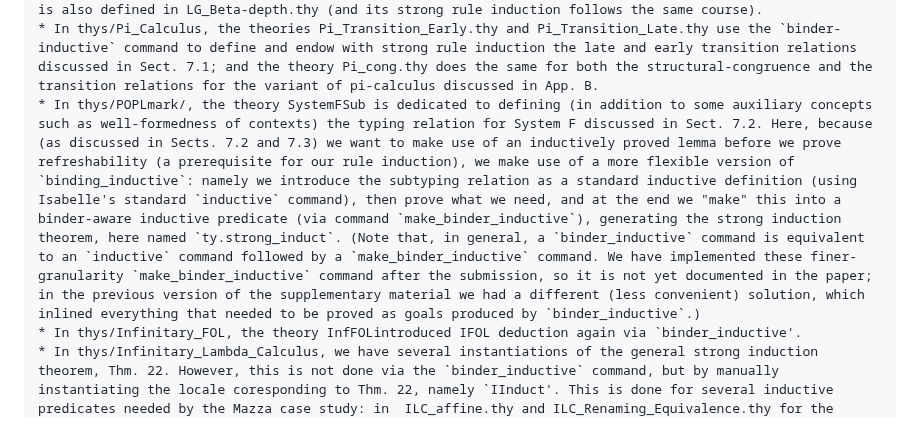
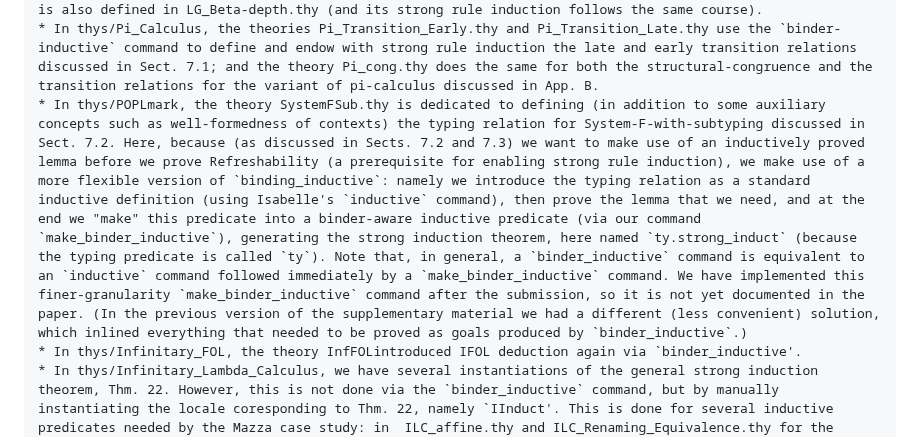
Before and after one commit to jvanbruegge/binder_datatypes, a Markdown page: README.md, the part around the change. GitHub-like rendering.

Commit message:
more on readme

```diff
--- a/README.md
+++ b/README.md
@@ -131,7 +131,7 @@ Most of our examples and case studies consist of three distinct types of theorie
 
     * In thys/Untyped_Lambda_Calculus, the theories LC_Beta.thy and LC_Parallel_Beta.thy, containing the inductive definitions of lambda-calculus beta-reduction and parallel beta-reduction respectively, referred to in Sects. 2 and 5. In particular, Prop. 2 from the paper (in the enhanced version described in Remark 8) is generated and proved via the `binder_inductive` command from LC_Beta.thy; it is called `step.strong_induct`. The corresponding theorem for parallel-beta is called `pstep.strong_induct`, which is generated and proved from the `binder-inductive` command from LC_Parallel_Beta.thy. A variant of parallel-beta decorated with the counting of the number applicative redexes (which is needed in the Mazza case study) is also defined in LG_Beta-depth.thy (and its strong rule induction follows the same course).
     * In thys/Pi_Calculus, the theories Pi_Transition_Early.thy and Pi_Transition_Late.thy use the `binder-inductive` command to define and endow with strong rule induction the late and early transition relations discussed in Sect. 7.1; and the theory Pi_cong.thy does the same for both the structural-congruence and the transition relations for the variant of pi-calculus discussed in App. B.
-    * In thys/POPLmark/, the theory SystemFSub is dedicated to defining (in addition to some auxiliary concepts such as well-formedness of contexts) the typing relation for System F discussed in Sect. 7.2. Here, because (as discussed in Sects. 7.2 and 7.3) we want to make use of an inductively proved lemma before we prove refreshability (a prerequisite for our rule induction), we make use of a more flexible version of `binding_inductive`: namely we introduce the subtyping relation as a standard inductive definition (using Isabelle's standard `inductive` command), then prove what we need, and at the end we "make" this into a binder-aware inductive predicate (via command `make_binder_inductive`), generating the strong induction theorem, here named `ty.strong_induct`. (Note that, in general, a `binder_inductive` command is equivalent to an `inductive` command followed by a `make_binder_inductive` command. We have implemented these finer-granularity `make_binder_inductive` command after the submission, so it is not yet documented in the paper; in the previous version of the supplementary material we had a different (less convenient) solution, which inlined everything that needed to be proved as goals produced by `binder_inductive`.)
+    * In thys/POPLmark, the theory SystemFSub.thy is dedicated to defining (in addition to some auxiliary concepts such as well-formedness of contexts) the typing relation for System-F-with-subtyping discussed in Sect. 7.2. Here, because (as discussed in Sects. 7.2 and 7.3) we want to make use of an inductively proved lemma before we prove Refreshability (a prerequisite for enabling strong rule induction), we make use of a more flexible version of `binding_inductive`: namely we introduce the typing relation as a standard inductive definition (using Isabelle's `inductive` command), then prove the lemma that we need, and at the end we "make" this predicate into a binder-aware inductive predicate (via our command `make_binder_inductive`), generating the strong induction theorem, here named `ty.strong_induct` (because the typing predicate is called `ty`). Note that, in general, a `binder_inductive` command is equivalent to an `inductive` command followed immediately by a `make_binder_inductive` command. We have implemented this finer-granularity `make_binder_inductive` command after the submission, so it is not yet documented in the paper. (In the previous version of the supplementary material we had a different (less convenient) solution, which inlined everything that needed to be proved as goals produced by `binder_inductive`.)
     * In thys/Infinitary_FOL, the theory InfFOLintroduced IFOL deduction again via `binder_inductive'.
     * In thys/Infinitary_Lambda_Calculus, we have several instantiations of the general strong induction theorem, Thm. 22. However, this is not done via the `binder_inductive` command, but by manually instantiating the locale coresponding to Thm. 22, namely `IInduct'. This is done for several inductive predicates needed by the Mazza case study: in  ILC_affine.thy and ILC_Renaming_Equivalence.thy for the `affine` predicate renaming equivalence relation from Sect. 8.3, in ILC_UBeta.thy for the uniform infinitary beta-reduction from App. E.3, and ILC_good.thy for the `good` (auxiliary) predicate from App. E.6. (By contrast, the plain infinitary beta-reduction from App. E.1, localed in pain in ILC_Beta.thy and included just for illustration not for the case study, only requires Thm. 19 so it is servived using`binder_inductive`.)
 
```
